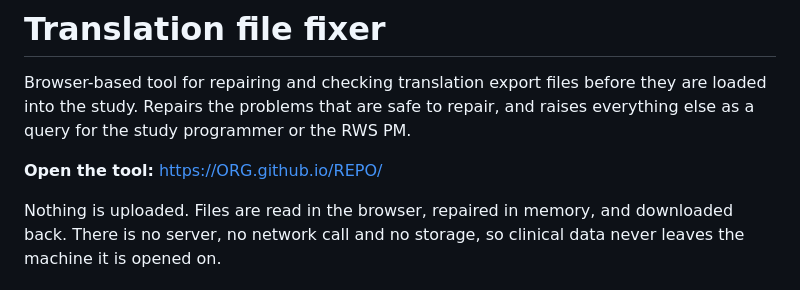
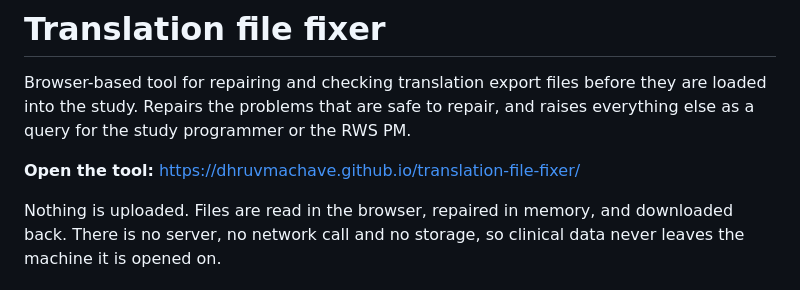
Before and after one commit to DhruvMachave/translation-file-fixer, a Markdown page: README.md, the part around the change. Drawn GitHub-style.

```diff
--- a/README.md
+++ b/README.md
@@ -4,7 +4,7 @@ Browser-based tool for repairing and checking translation export files before th
 loaded into the study. Repairs the problems that are safe to repair, and raises everything
 else as a query for the study programmer or the RWS PM.
 
-**Open the tool:** https://ORG.github.io/REPO/
+**Open the tool:** https://dhruvmachave.github.io/translation-file-fixer/
 
 Nothing is uploaded. Files are read in the browser, repaired in memory, and downloaded
 back. There is no server, no network call and no storage, so clinical data never leaves
```
